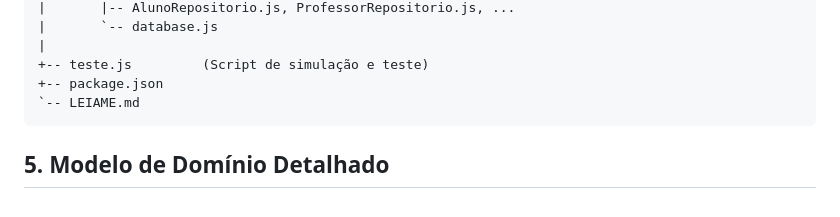
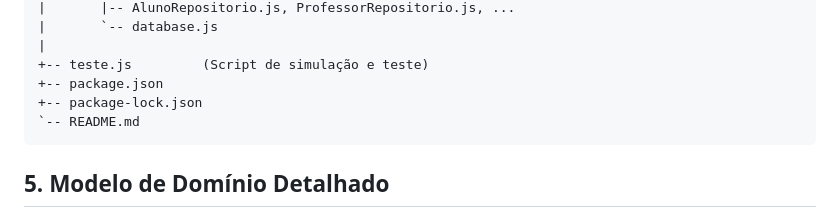
Before and after one commit to leh180/Clave, a Markdown page: README.md, the part around the change. GitHub-like rendering.

````diff
--- a/README.md
+++ b/README.md
@@ -49,7 +49,8 @@ clave-projeto/
 |
 +-- teste.js         (Script de simulação e teste)
 +-- package.json
-`-- LEIAME.md
++-- package-lock.json
+`-- README.md
 ```
 
 ## 5. Modelo de Domínio Detalhado
````
